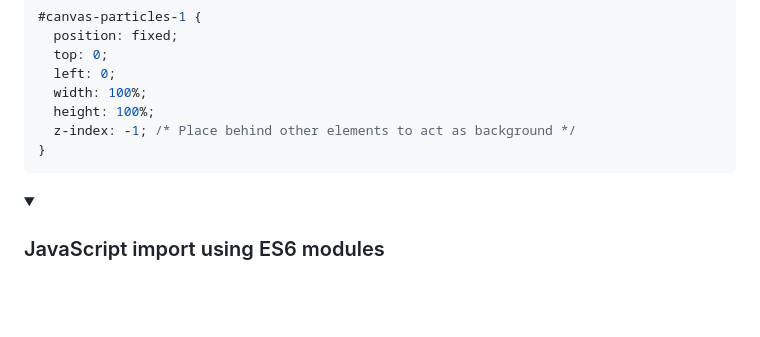
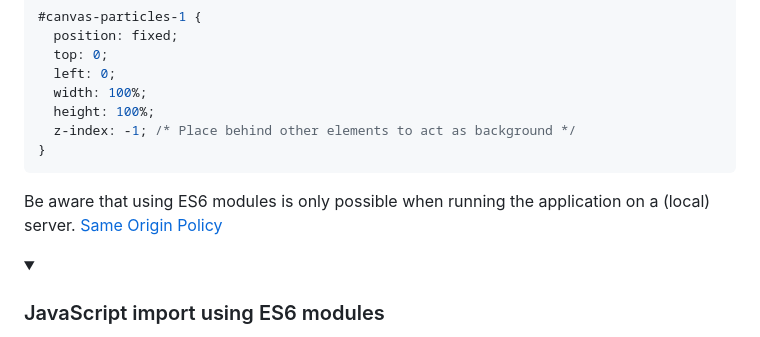
Before and after one commit to Khoeckman/canvasParticles, a Markdown page: README.md, the part around the change. Rendered like a GitHub page; folded sections open; blank space fills up the shorter version.

````diff
--- a/README.md
+++ b/README.md
@@ -29,6 +29,9 @@ Resize the `<canvas>` over the full page and place it behind all elements.
   z-index: -1; /* Place behind other elements to act as background */
 }
 ```
+
+Be aware that using ES6 modules is only possible when running the application on a (local) server.
+[Same Origin Policy](https://developer.mozilla.org/en-US/docs/Web/Security/Same-origin_policy)
 
 <details>
   <summary><h3>JavaScript import using ES6 modules</h3></summary>
````
